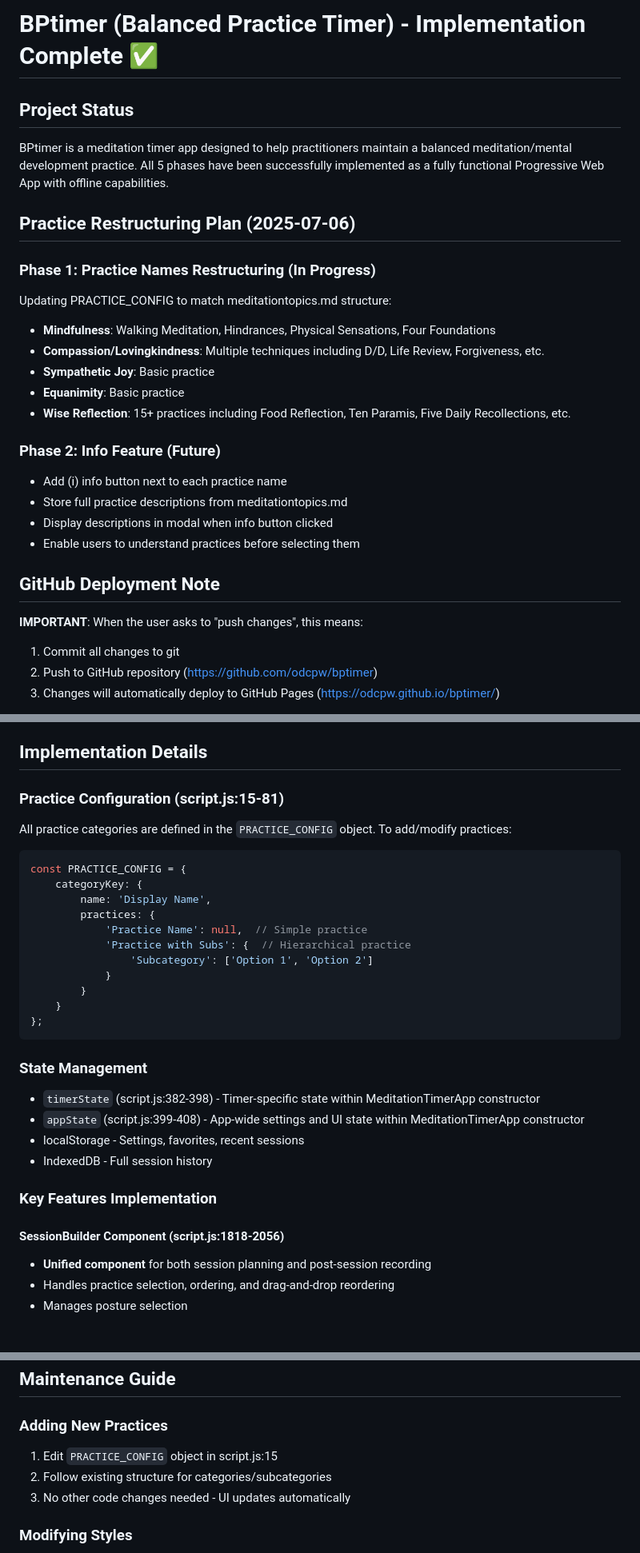
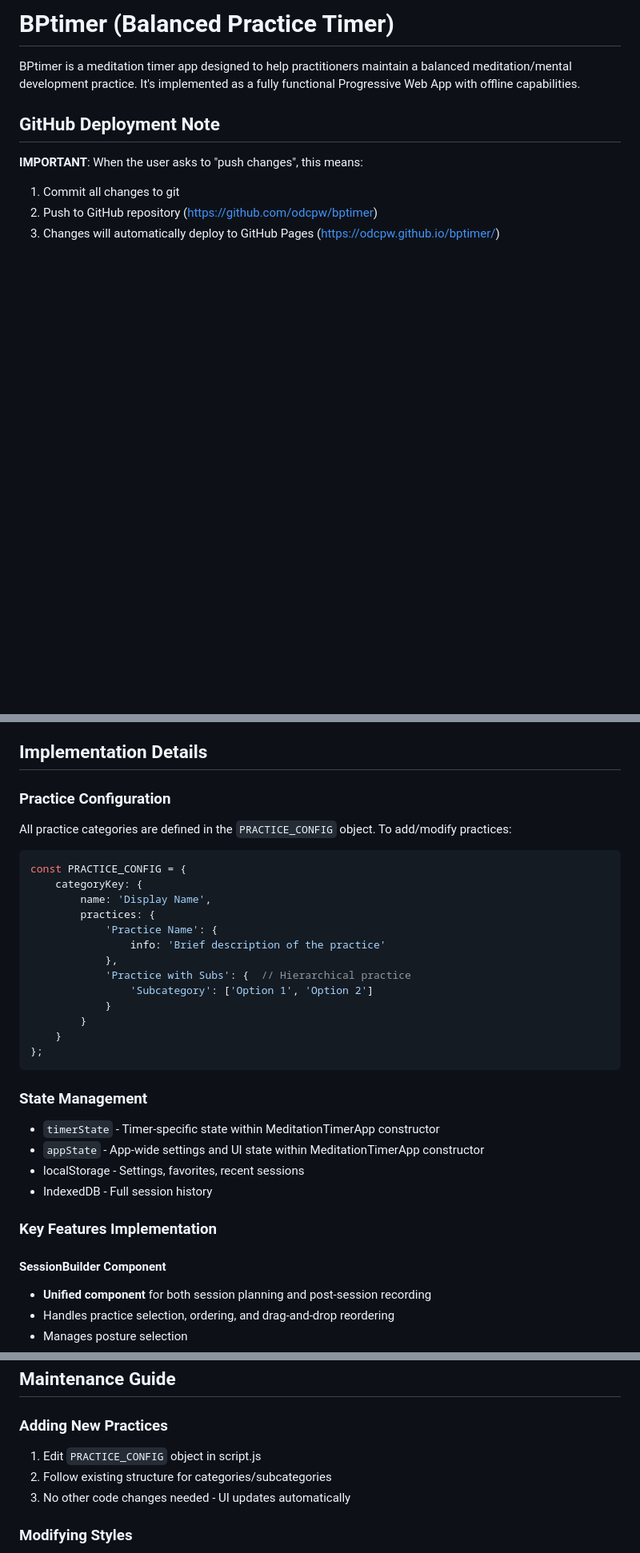
Before and after one commit to odcpw/bptimer, a Markdown page: CLAUDE.md, 3 parts joined by grey strips. Shown at 80% size. Drawn GitHub-style; blank space fills up the shorter version.

Commit message:
Clean up CLAUDE.md documentation
- Removed completed project phases and status information
- Removed specific line number references that can become outdated
- Kept all how-to information and implementation details
- Updated practice configuration example to show info property

🤖 Generated with [Claude Code](https://claude.ai/code)

Co-Authored-By: Claude <noreply@anthropic.com>

````diff
--- a/CLAUDE.md
+++ b/CLAUDE.md
@@ -1,23 +1,6 @@
-# BPtimer (Balanced Practice Timer) - Implementation Complete ✅
+# BPtimer (Balanced Practice Timer)
 
-## Project Status
-BPtimer is a meditation timer app designed to help practitioners maintain a balanced meditation/mental development practice. All 5 phases have been successfully implemented as a fully functional Progressive Web App with offline capabilities.
-
-## Practice Restructuring Plan (2025-07-06)
-
-### Phase 1: Practice Names Restructuring (In Progress)
-Updating PRACTICE_CONFIG to match meditationtopics.md structure:
-- **Mindfulness**: Walking Meditation, Hindrances, Physical Sensations, Four Foundations
-- **Compassion/Lovingkindness**: Multiple techniques including D/D, Life Review, Forgiveness, etc.
-- **Sympathetic Joy**: Basic practice
-- **Equanimity**: Basic practice
-- **Wise Reflection**: 15+ practices including Food Reflection, Ten Paramis, Five Daily Recollections, etc.
-
-### Phase 2: Info Feature (Future)
-- Add (i) info button next to each practice name
-- Store full practice descriptions from meditationtopics.md
-- Display descriptions in modal when info button clicked
-- Enable users to understand practices before selecting them
+BPtimer is a meditation timer app designed to help practitioners maintain a balanced meditation/mental development practice. It's implemented as a fully functional Progressive Web App with offline capabilities.
 
 ## GitHub Deployment Note
 **IMPORTANT**: When the user asks to "push changes", this means:
@@ -46,14 +29,16 @@ Only push changes when explicitly requested by the user. The phrase "push change
 
 ## Implementation Details
 
-### Practice Configuration (script.js:15-81)
+### Practice Configuration
 All practice categories are defined in the `PRACTICE_CONFIG` object. To add/modify practices:
 ```javascript
 const PRACTICE_CONFIG = {
     categoryKey: {
         name: 'Display Name',
         practices: {
-            'Practice Name': null,  // Simple practice
+            'Practice Name': {
+                info: 'Brief description of the practice'
+            },
             'Practice with Subs': {  // Hierarchical practice
                 'Subcategory': ['Option 1', 'Option 2']
             }
@@ -63,14 +48,14 @@ const PRACTICE_CONFIG = {
 ```
 
 ### State Management
-- `timerState` (script.js:382-398) - Timer-specific state within MeditationTimerApp constructor
-- `appState` (script.js:399-408) - App-wide settings and UI state within MeditationTimerApp constructor
+- `timerState` - Timer-specific state within MeditationTimerApp constructor
+- `appState` - App-wide settings and UI state within MeditationTimerApp constructor
 - localStorage - Settings, favorites, recent sessions
 - IndexedDB - Full session history
 
 ### Key Features Implementation
 
-#### SessionBuilder Component (script.js:1818-2056)
+#### SessionBuilder Component
 - **Unified component** for both session planning and post-session recording
 - Handles practice selection, ordering, and drag-and-drop reordering
 - Manages posture selection
@@ -106,7 +91,7 @@ const PRACTICE_CONFIG = {
 ## Maintenance Guide
 
 ### Adding New Practices
-1. Edit `PRACTICE_CONFIG` object in script.js:15
+1. Edit `PRACTICE_CONFIG` object in script.js
 2. Follow existing structure for categories/subcategories
 3. No other code changes needed - UI updates automatically
 
````
